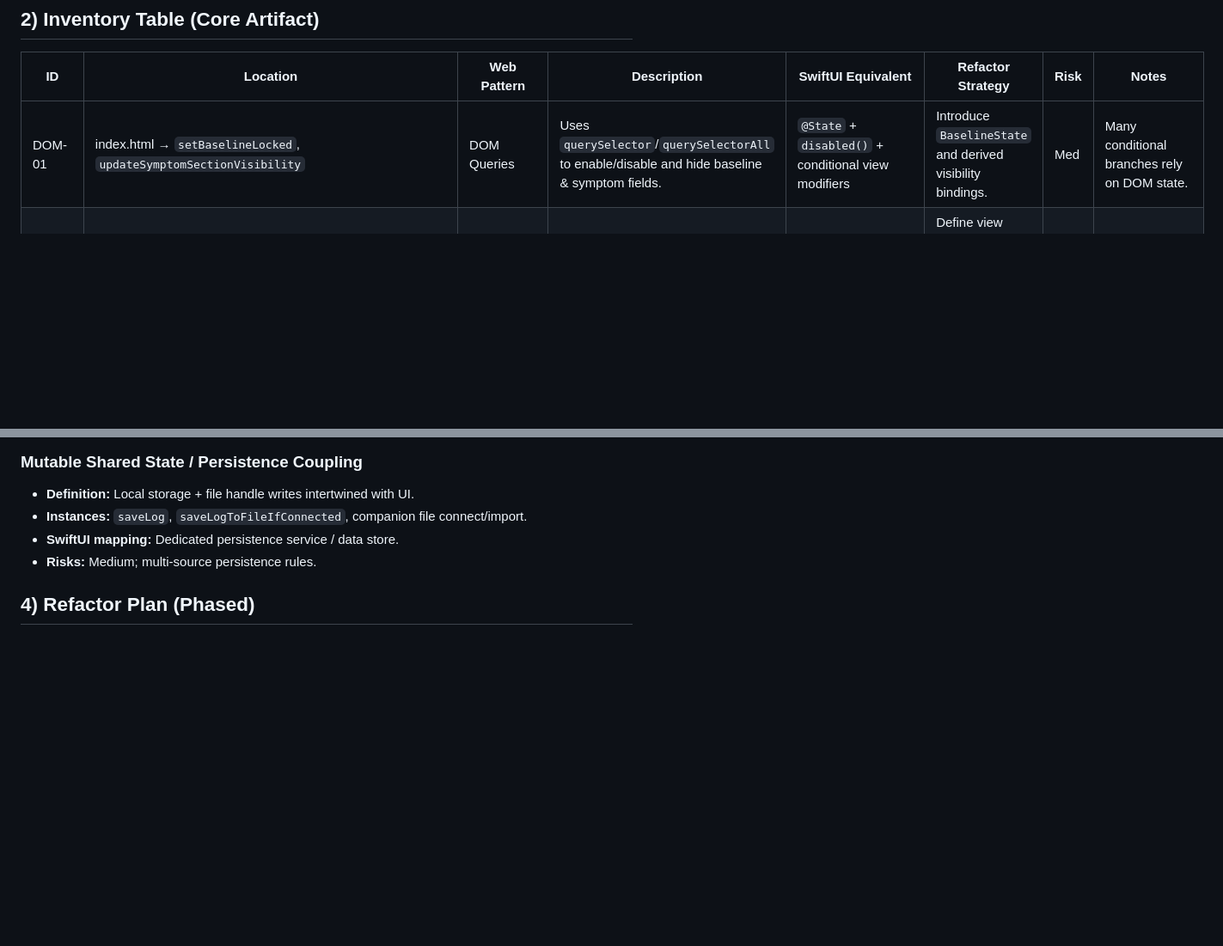
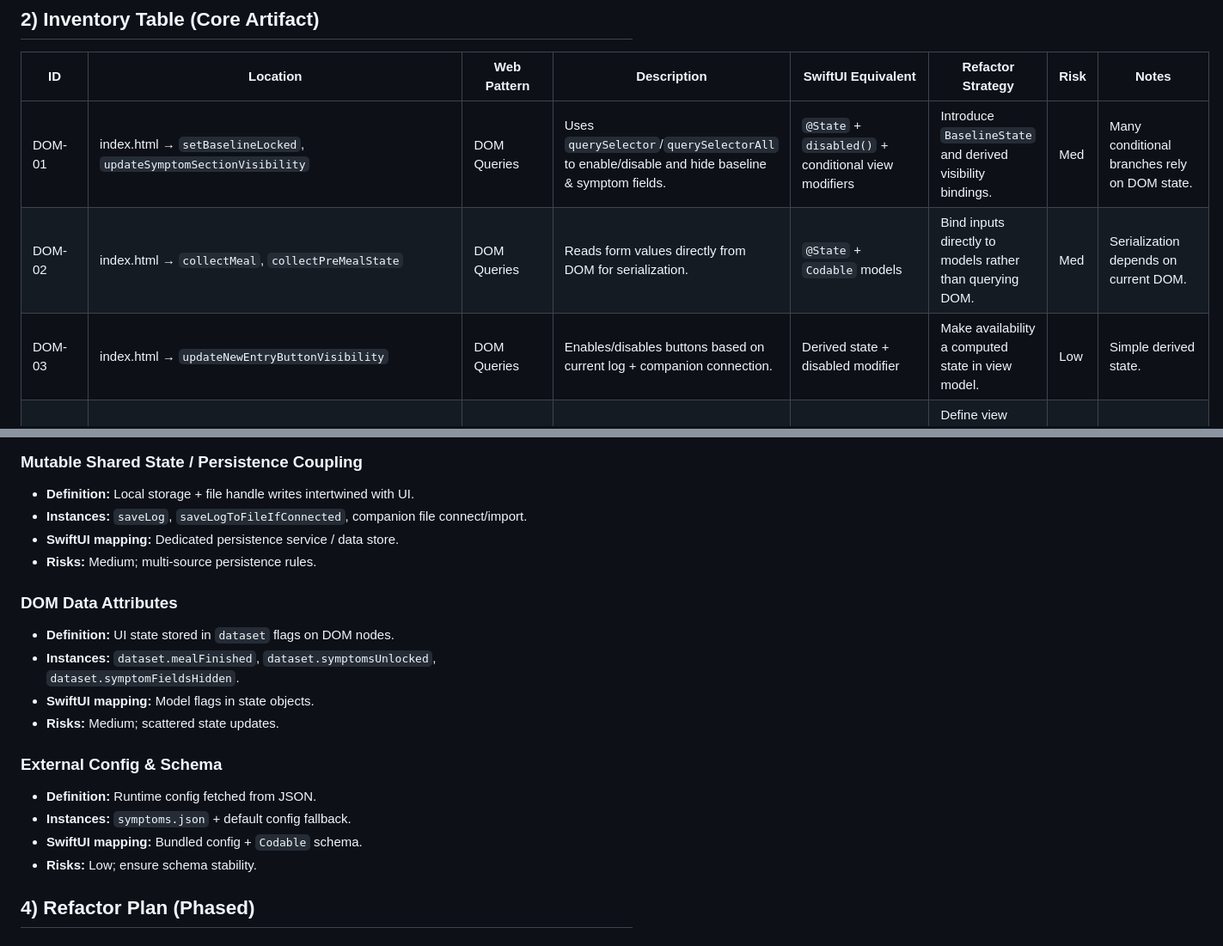
Before and after one commit to andersonsmithryan/food-journal-app, a Markdown page: docs/swiftui-migration-inventory.md, 2 parts joined by grey strips. Shown at 86% size. Rendered like a GitHub page; blank space fills up the shorter version.

Commit message:
Expand SwiftUI migration inventory

```diff
--- a/docs/swiftui-migration-inventory.md
+++ b/docs/swiftui-migration-inventory.md
@@ -9,6 +9,8 @@
 | ID | Location | Web Pattern | Description | SwiftUI Equivalent | Refactor Strategy | Risk | Notes |
 |----|----------|-------------|-------------|--------------------|-------------------|------|------|
 | DOM-01 | index.html → `setBaselineLocked`, `updateSymptomSectionVisibility` | DOM Queries | Uses `querySelector`/`querySelectorAll` to enable/disable and hide baseline & symptom fields. | `@State` + `disabled()` + conditional view modifiers | Introduce `BaselineState` and derived visibility bindings. | Med | Many conditional branches rely on DOM state. |
+| DOM-02 | index.html → `collectMeal`, `collectPreMealState` | DOM Queries | Reads form values directly from DOM for serialization. | `@State` + `Codable` models | Bind inputs directly to models rather than querying DOM. | Med | Serialization depends on current DOM. |
+| DOM-03 | index.html → `updateNewEntryButtonVisibility` | DOM Queries | Enables/disables buttons based on current log + companion connection. | Derived state + disabled modifier | Make availability a computed state in view model. | Low | Simple derived state. |
 | TMP-01 | index.html → `<template>` blocks (`meal`, `ingredient`, `timeline`) | Template Cloning | `cloneNode(true)` and manual wiring for repeated UI sections. | `ForEach` + reusable `View` structs | Define view models (`Meal`, `Ingredient`, `TimelineRow`) and render via `ForEach`. | Med | Large templates with imperative wiring. |
 | EVT-01 | index.html → `document.addEventListener('click'/'input'/'change')` | Event Delegation | Global listeners route by class name. | View-local handlers (`Button`, `.onChange`) | Move handlers into view components with explicit bindings. | Low | Straightforward mapping. |
 | SHW-01 | index.html → `classList.toggle('hidden')` | Imperative Show/Hide | Toggling DOM classes to show/hide sections. | Conditional views (`if`/`Group`) | Use state to derive visibility instead of DOM toggles. | Med | Visibility logic spread across helpers. |
@@ -45,6 +58,18 @@
 - **SwiftUI mapping:** Dedicated persistence service / data store.
 - **Risks:** Medium; multi-source persistence rules.
 
+### DOM Data Attributes
+- **Definition:** UI state stored in `dataset` flags on DOM nodes.
+- **Instances:** `dataset.mealFinished`, `dataset.symptomsUnlocked`, `dataset.symptomFieldsHidden`.
+- **SwiftUI mapping:** Model flags in state objects.
+- **Risks:** Medium; scattered state updates.
+
+### External Config & Schema
+- **Definition:** Runtime config fetched from JSON.
+- **Instances:** `symptoms.json` + default config fallback.
+- **SwiftUI mapping:** Bundled config + `Codable` schema.
+- **Risks:** Low; ensure schema stability.
+
 ## 4) Refactor Plan (Phased)
 ### Phase 1: State Model Extraction
 - Enumerate all UI state into view models (`Entry`, `Meal`, `Ingredient`, `SymptomState`).
```
Also changed, not shown: other parts of docs/swiftui-migration-inventory.md (+13 -2 lines).
